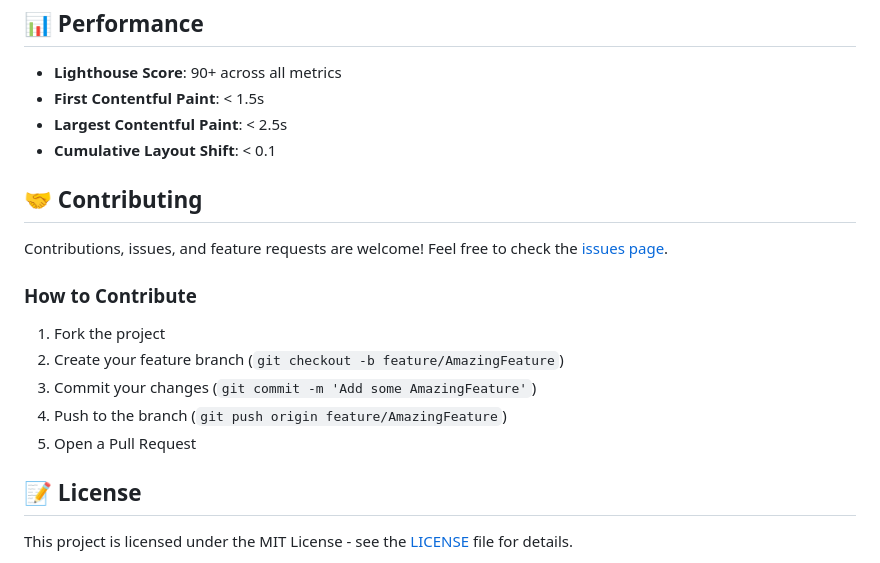
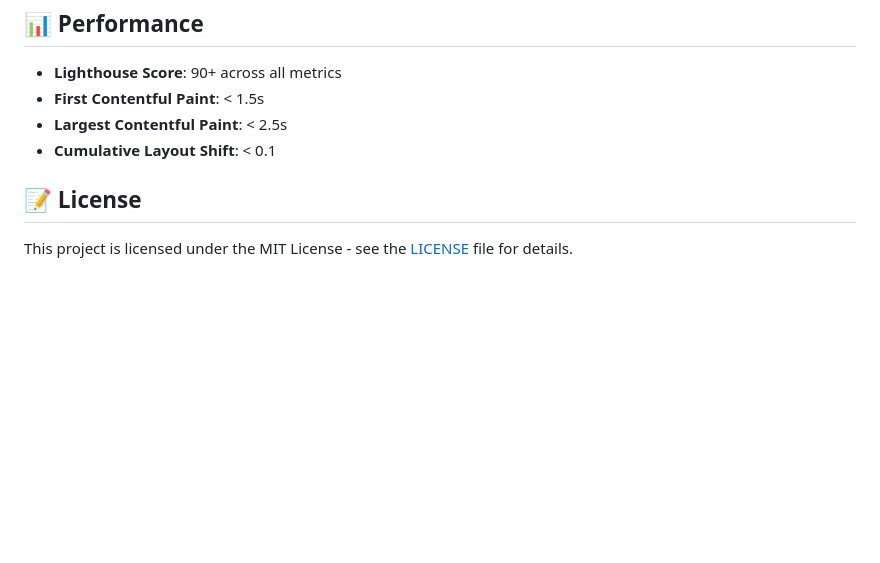
Before and after one commit to Aman-Bam/CodeAlpha_Portfolio, a Markdown page: README.md, the part around the change. GitHub-like rendering; blank space fills up the shorter version.

```diff
--- a/README.md
+++ b/README.md
@@ -166,18 +166,6 @@ Customize animations in `script.js`:
 - **Largest Contentful Paint**: < 2.5s
 - **Cumulative Layout Shift**: < 0.1
 
-## 🤝 Contributing
-
-Contributions, issues, and feature requests are welcome! Feel free to check the [issues page](https://github.com/Aman-Bam/portfolio-website/issues).
-
-### How to Contribute
-
-1. Fork the project
-2. Create your feature branch (`git checkout -b feature/AmazingFeature`)
-3. Commit your changes (`git commit -m 'Add some AmazingFeature'`)
-4. Push to the branch (`git push origin feature/AmazingFeature`)
-5. Open a Pull Request
-
 ## 📝 License
 
 This project is licensed under the MIT License - see the [LICENSE](LICENSE) file for details.
```
